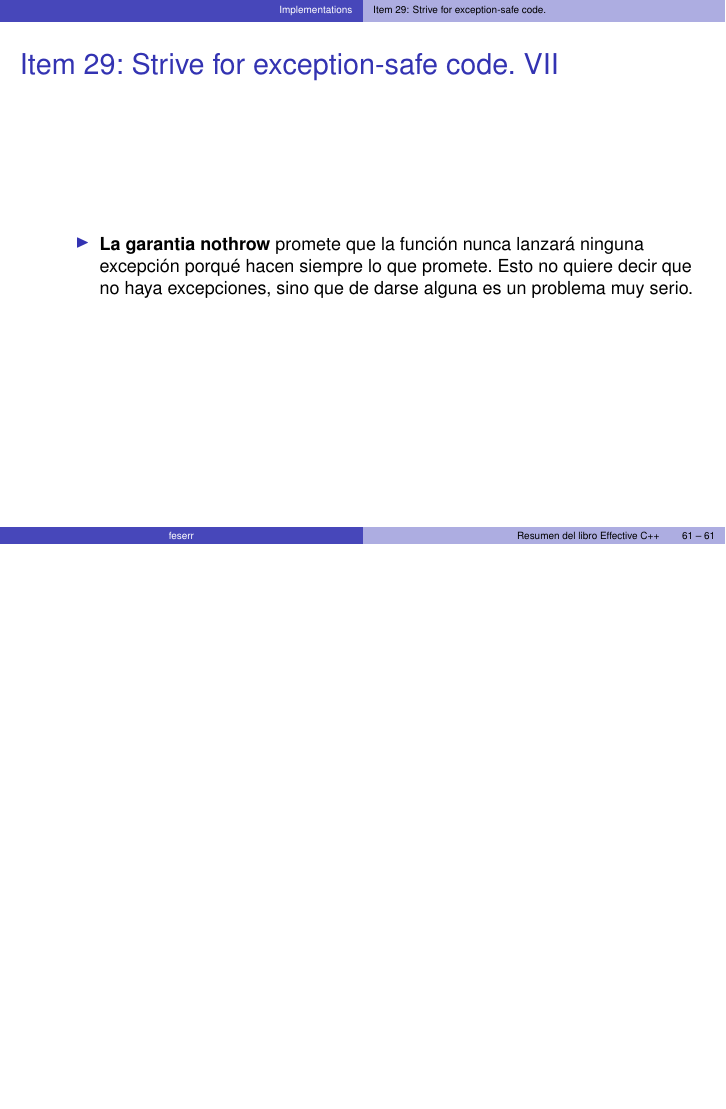
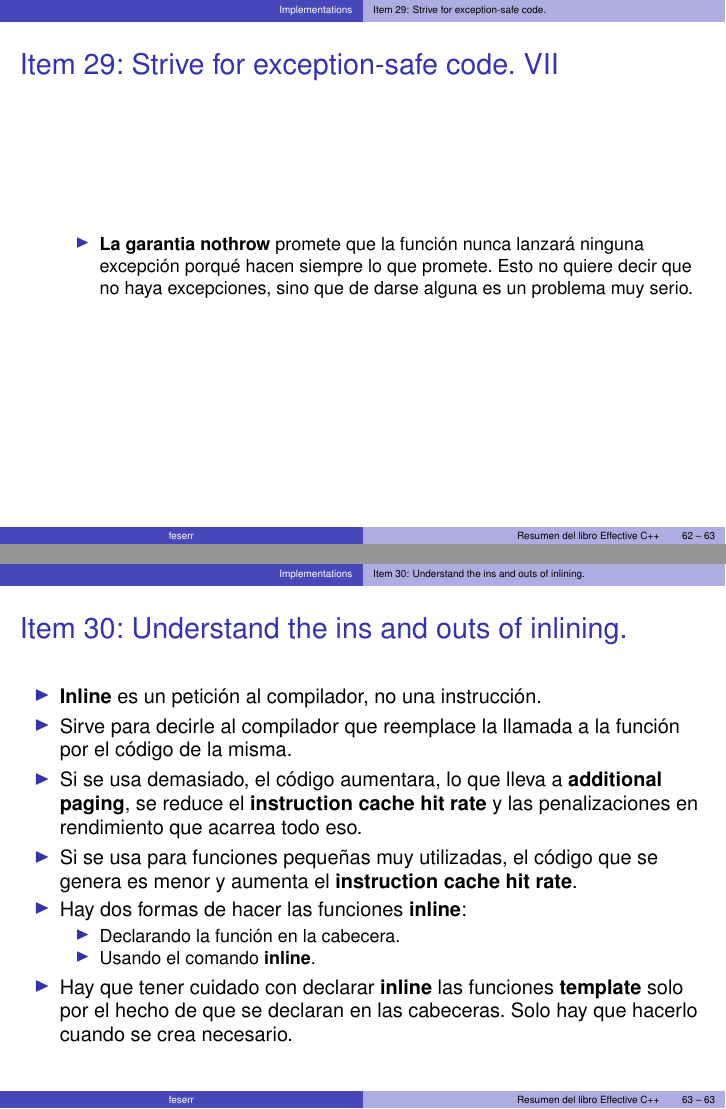
Before and after one commit to feserr/ResumenEffectiveCpp, LaTeX slides (Resumen.tex): page 61 of 61 before the commit and pages 62 and 63 of 63 after it, the two joined at a grey line, the shorter picture padded with empty space. Compiled offline with LaTeX, dvips and Ghostscript.

Commit message:
Añadido item 30.

```diff
--- a/Resumen.tex
+++ b/Resumen.tex
@@ -1037,6 +1039,30 @@ apply to all parameters}
 \end{frame}
 
 %%%%%%%%%%%%%%%%%%%%%%%%%%%%%%%%%%%%%%%%%%%%%%%%%%%%%%%%%%%%%%%%%%%%%%%%%%%%%%%%
+
+\subsection{Item 30: Understand the ins and outs of inlining.}
+\label{sec:item30}
+
+\begin{frame}
+\frametitle{Item 30: Understand the ins and outs of inlining.}
+\begin{itemize}
+	\item \textbf{Inline} es un petición al compilador, no una instrucción.
+  \item Sirve para decirle al compilador que reemplace la llamada a la función
+   por el código de la misma.
+  \item Si se usa demasiado, el código aumentara, lo que lleva a \textbf
+   {additional paging}, se reduce el \textbf{instruction cache hit rate} y las
+   penalizaciones en rendimiento que acarrea todo eso.
+  \item Si se usa para funciones pequeñas muy utilizadas, el código que se genera es menor y aumenta el \textbf{instruction cache hit rate}.
+  \item Hay dos formas de hacer las funciones \textbf{inline}:
+  \begin{itemize}
+    \item Declarando la función en la cabecera.
+    \item Usando el comando \textbf{inline}.
+  \end{itemize}
+  \item Hay que tener cuidado con declarar \textbf{inline} las funciones \textbf{template} solo por el hecho de que se declaran en las cabeceras. Solo hay que hacerlo cuando se crea necesario.
+\end{itemize}
+\end{frame}
+
+%%%%%%%%%%%%%%%%%%%%%%%%%%%%%%%%%%%%%%%%%%%%%%%%%%%%%%%%%%%%%%%%%%%%%%%%%%%%%%%%
 %%%%%%%%%%%%%%%%%%%%%%%%%%%%%%%%%%%%%%%%%%%%%%%%%%%%%%%%%%%%%%%%%%%%%%%%%%%%%%%%
 
 \end{document}
```
Also changed, not shown: Resumen.pdf, Resumen.tex (2 more changed lines).
